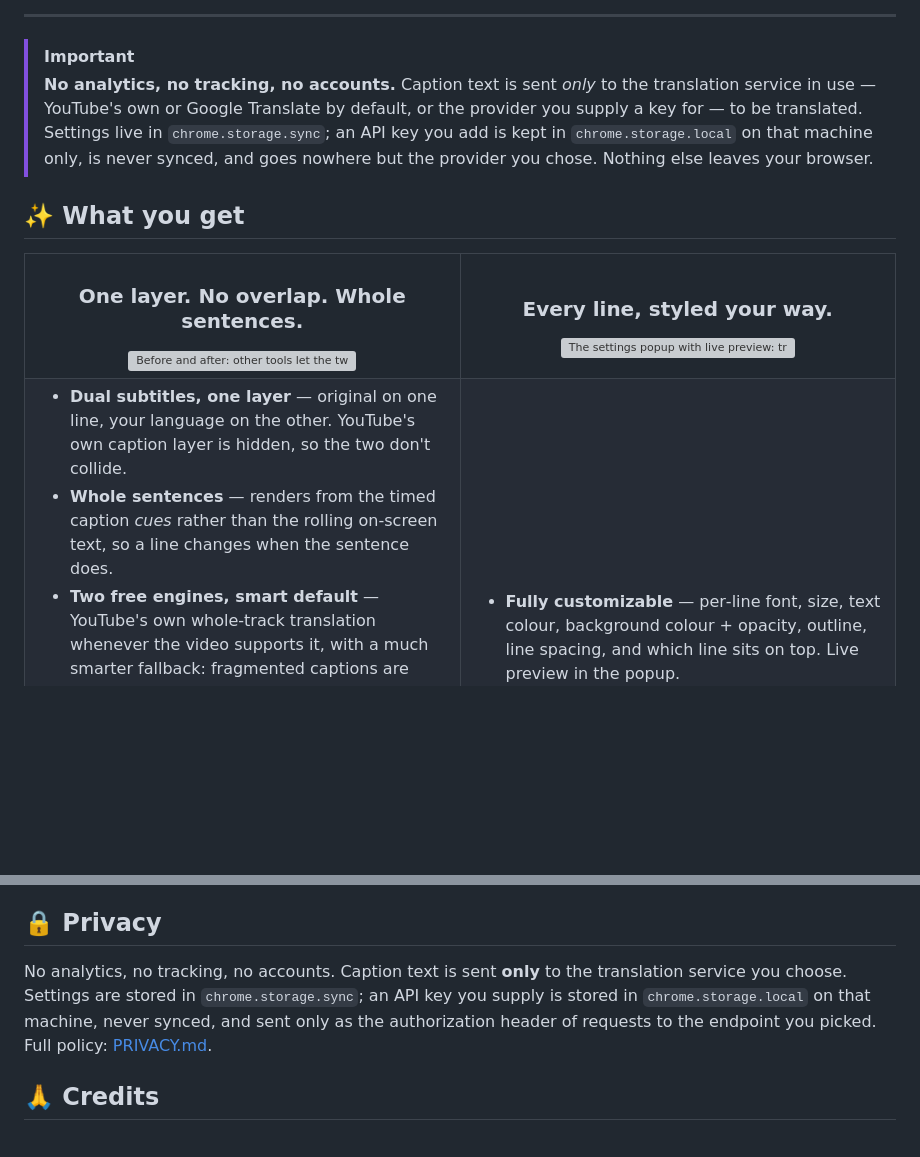
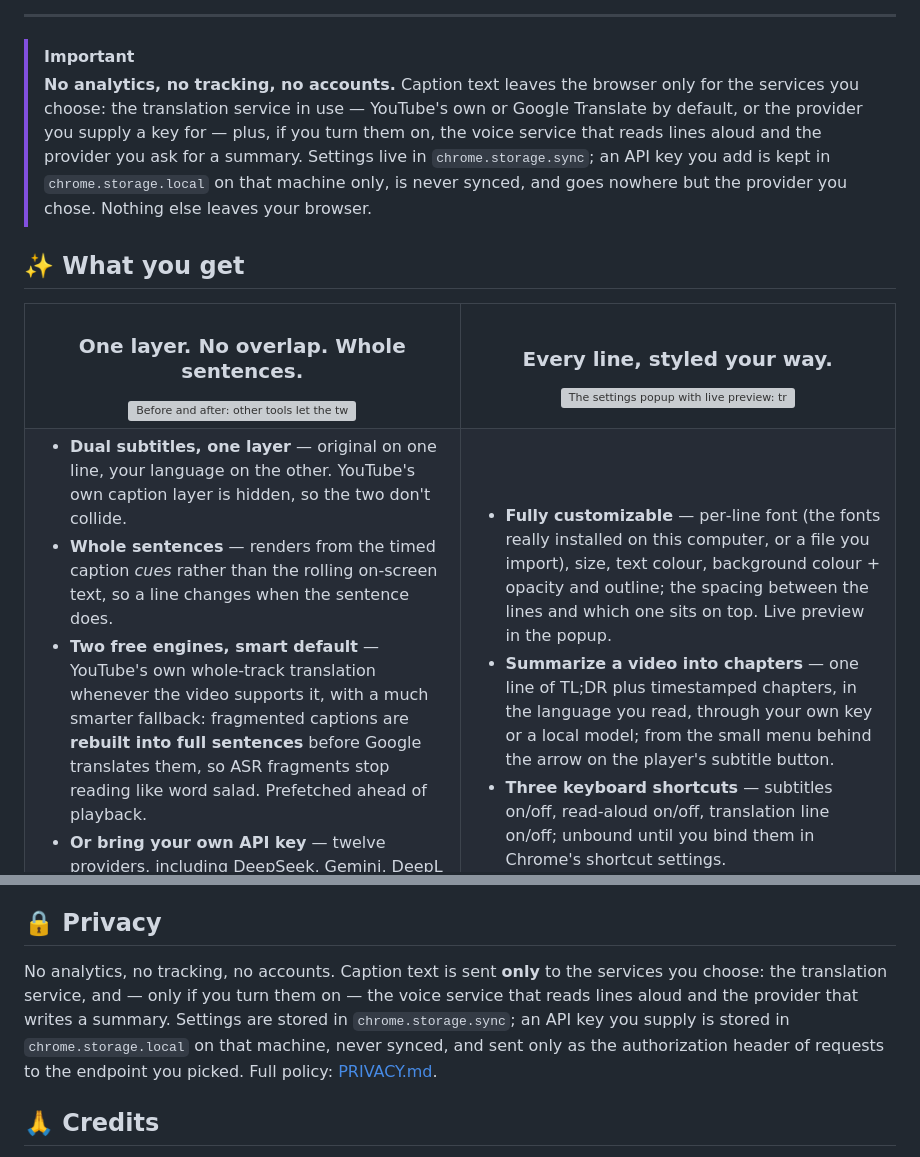
Before and after one commit to Gythiro/yt-dual-subs, a Markdown page: README.md, 2 parts joined by grey strips. GitHub-like rendering; blank space fills up the shorter version; grey boxes are pictures that could not be loaded.

Commit message:
Say on the public pages what 3.7.0 really does
- Say on the public pages what 3.7.0 really does
- Draw the README overlay picture with the real subtitle layer, over a scene of our own

```diff
--- a/README.md
+++ b/README.md
@@ -24,7 +24,7 @@ English | [简体中文](README.zh-CN.md)
 ---
 
 > [!IMPORTANT]
-> **No analytics, no tracking, no accounts.** Caption text is sent *only* to the translation service in use — YouTube's own or Google Translate by default, or the provider you supply a key for — to be translated. Settings live in `chrome.storage.sync`; an API key you add is kept in `chrome.storage.local` on that machine only, is never synced, and goes nowhere but the provider you chose. Nothing else leaves your browser.
+> **No analytics, no tracking, no accounts.** Caption text leaves the browser only for the services you choose: the translation service in use — YouTube's own or Google Translate by default, or the provider you supply a key for — plus, if you turn them on, the voice service that reads lines aloud and the provider you ask for a summary. Settings live in `chrome.storage.sync`; an API key you add is kept in `chrome.storage.local` on that machine only, is never synced, and goes nowhere but the provider you chose. Nothing else leaves your browser.
 
 ## ✨ What you get
 
@@ -59,7 +59,9 @@ English | [简体中文](README.zh-CN.md)
 </td>
 <td valign="top">
 
-- **Fully customizable** — per‑line font, size, text colour, background colour + opacity, outline, line spacing, and which line sits on top. Live preview in the popup.
+- **Fully customizable** — per‑line font (the fonts really installed on this computer, or a file you import), size, text colour, background colour + opacity and outline; the spacing between the lines and which one sits on top. Live preview in the popup.
+- **Summarize a video into chapters** — one line of TL;DR plus timestamped chapters, in the language you read, through your own key or a local model; from the small menu behind the arrow on the player's subtitle button.
+- **Three keyboard shortcuts** — subtitles on/off, read-aloud on/off, translation line on/off; unbound until you bind them in Chrome's shortcut settings.
 - **Draggable** — drop the subtitle box anywhere on the video; it persists, double‑click to reset. Works in fullscreen.
 - **Works on Shorts** — bilingual subtitles on the vertical player too, keeping up as you swipe.
 - **One‑click toggle** — a button right in the player's control bar turns everything on/off (and YouTube's CC with it).
@@ -169,7 +171,7 @@ Issues and pull requests are welcome — [open one here](https://github.com/Gyth
 
 ## 🔒 Privacy
 
-No analytics, no tracking, no accounts. Caption text is sent **only** to the translation service you choose. Settings are stored in `chrome.storage.sync`; an API key you supply is stored in `chrome.storage.local` on that machine, never synced, and sent only as the authorization header of requests to the endpoint you picked. Full policy: [PRIVACY.md](PRIVACY.md).
+No analytics, no tracking, no accounts. Caption text is sent **only** to the services you choose: the translation service, and — only if you turn them on — the voice service that reads lines aloud and the provider that writes a summary. Settings are stored in `chrome.storage.sync`; an API key you supply is stored in `chrome.storage.local` on that machine, never synced, and sent only as the authorization header of requests to the endpoint you picked. Full policy: [PRIVACY.md](PRIVACY.md).
 
 ## 🙏 Credits
 
```
Also changed, not shown: PRIVACY.md (+1 -1 lines), README.zh-CN.md (+5 -3 lines), docs/screenshot-overlay.png, docs/screenshot-popup.png, docs/screenshot-popup.zh.png, docs/screenshot-settings.png, docs/screenshot-settings.zh.png, 1 other file.
